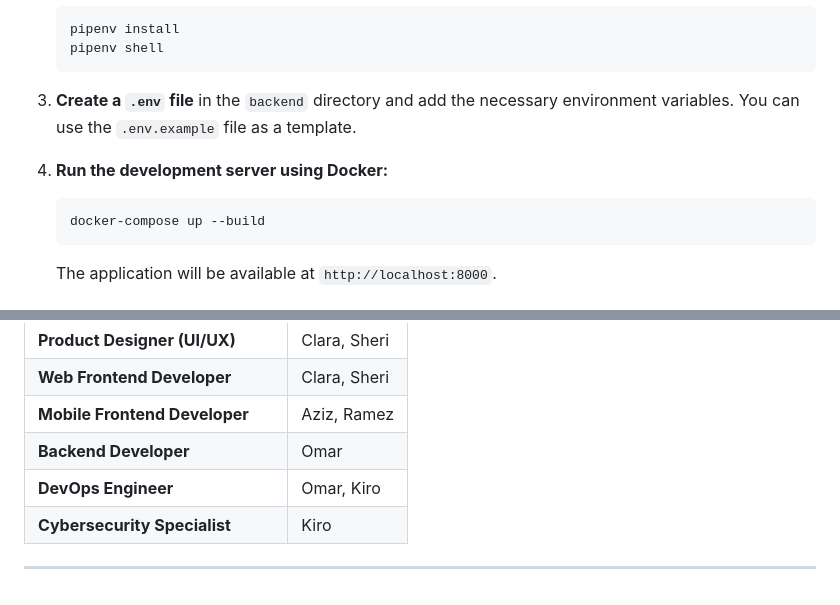
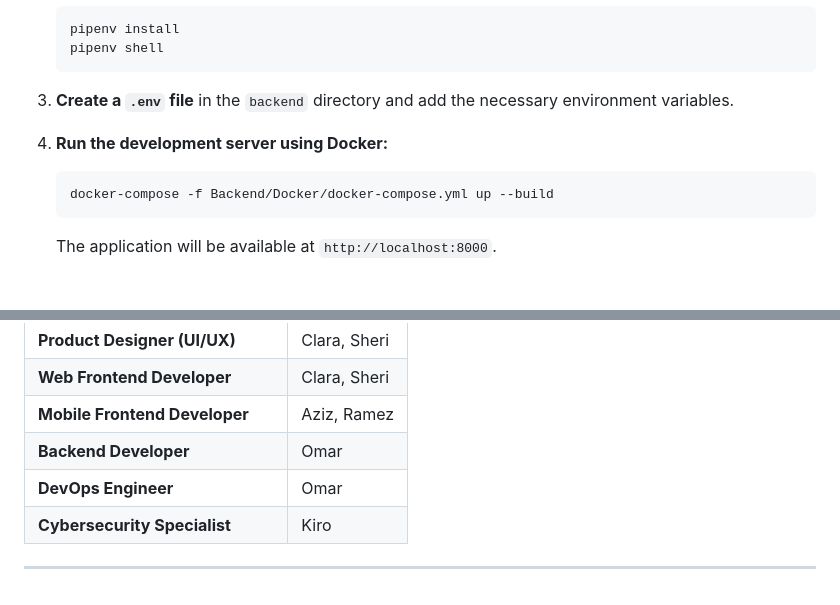
Before and after one commit to omarmosharawi/Graduation_Project, a Markdown page: README.md, 2 parts joined by grey strips. Rendered like a GitHub page.

Commit message:
update readme file for docker

````diff
--- a/README.md
+++ b/README.md
@@ -82,12 +82,12 @@ Source: [The RE - Unified Project Plan](https://trello.com/1/cards/68ec1b92ffb2f
     pipenv shell
     ```
 
-3.  **Create a `.env` file** in the `backend` directory and add the necessary environment variables. You can use the `.env.example` file as a template.
+3.  **Create a `.env` file** in the `backend` directory and add the necessary environment variables.
 
 4.  **Run the development server using Docker:**
 
     ```sh
-    docker-compose up --build
+    docker-compose -f Backend/Docker/docker-compose.yml up --build
     ```
 
     The application will be available at `http://localhost:8000`.
@@ -139,7 +139,7 @@ This project is licensed under the MIT License - see the [LICENSE.md](LICENSE.md
 | **Web Frontend Developer** | Clara, Sheri    |
 | **Mobile Frontend Developer**| Aziz, Ramez     |
 | **Backend Developer** | Omar            |
-| **DevOps Engineer** | Omar, Kiro      |
+| **DevOps Engineer** | Omar            |
 | **Cybersecurity Specialist** | Kiro            |
 
 ---
````
